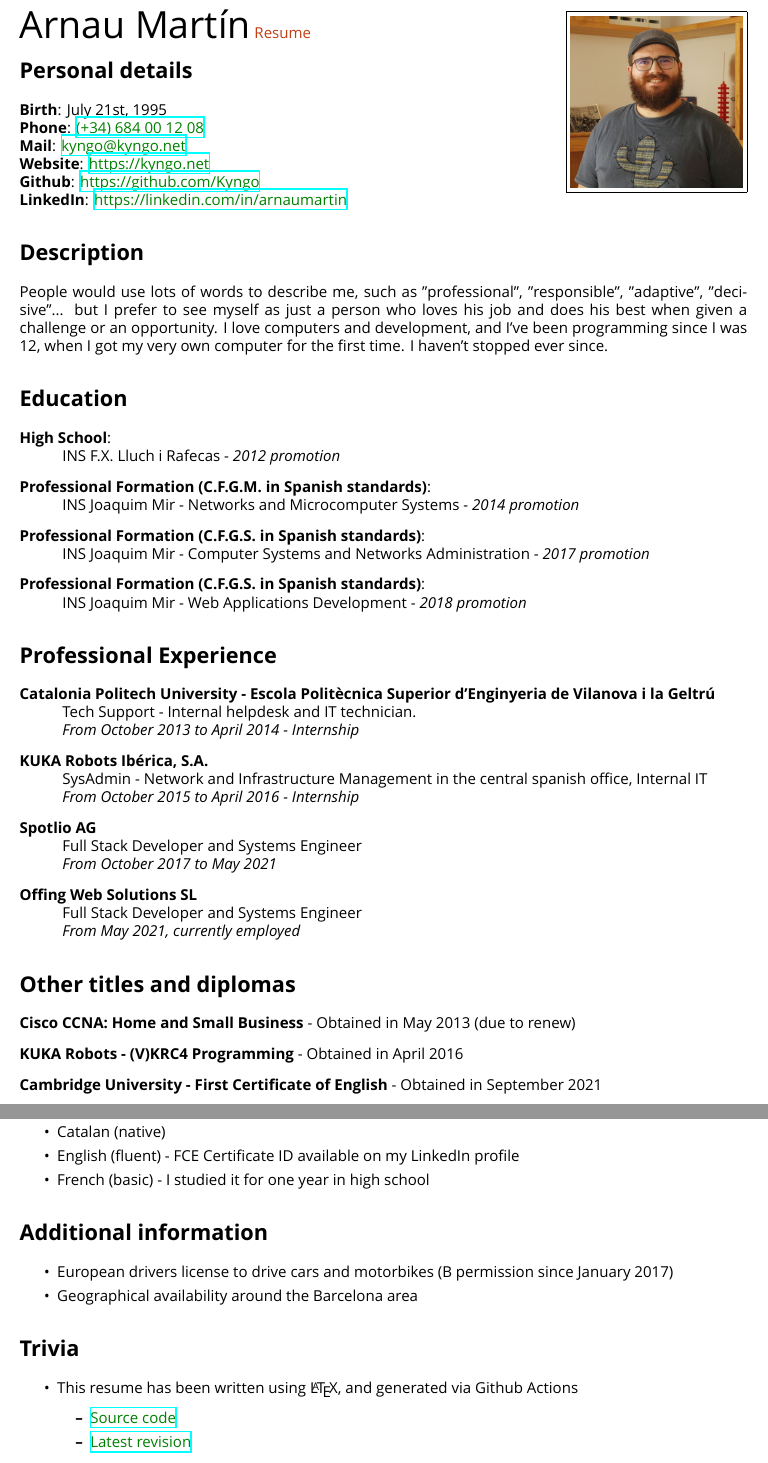
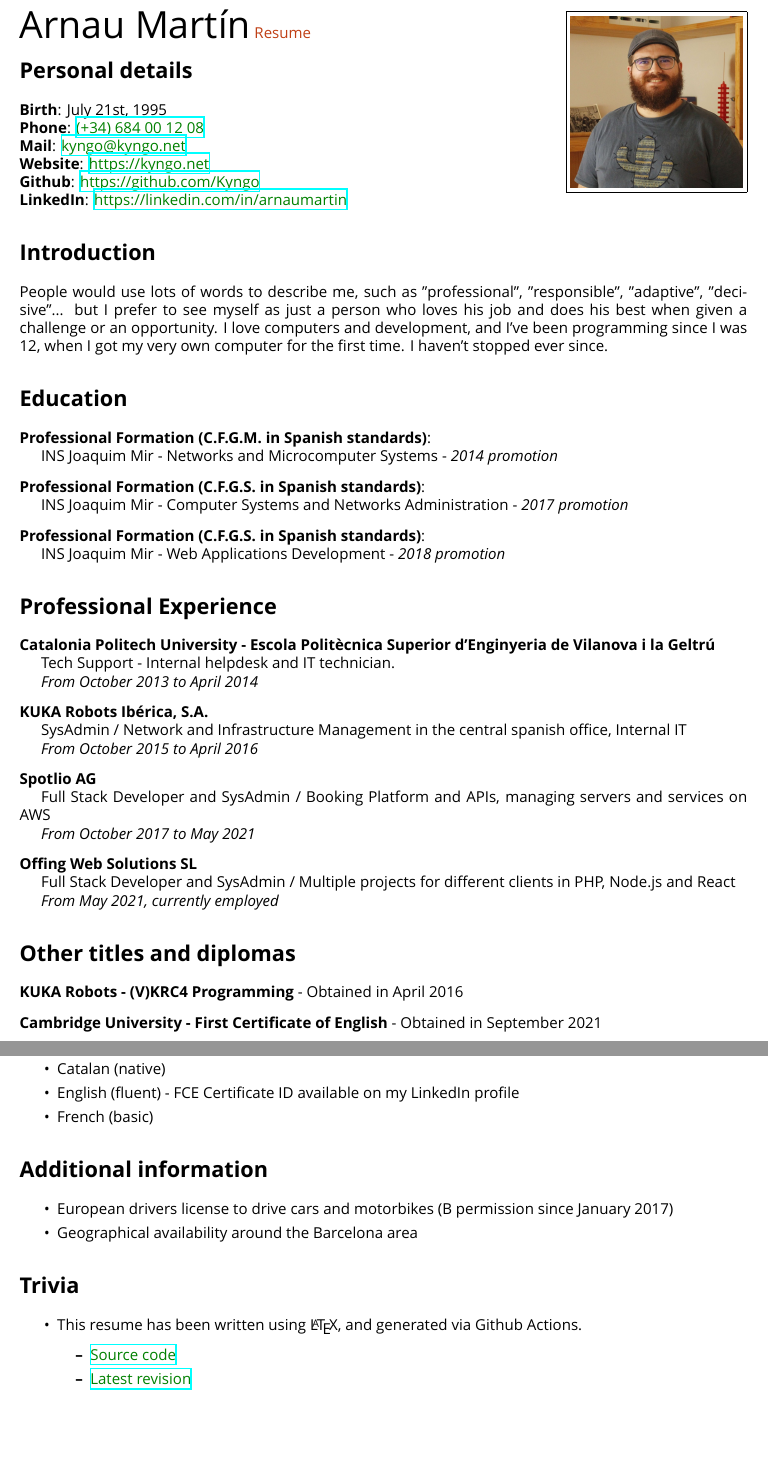
Before and after one commit to Kyngo/Resume, a LaTeX CV (Resume.tex): two parts of pages 1 and 2 of 2, joined at a grey line, cut so that both start at the same text, the shorter picture padded with empty space. Compiled offline with XeLaTeX; a missing font is replaced by an installed copy or a similar font.

Commit message:
improvements on gh actions, updated readme, several improvements on the resume itself

```diff
--- a/Resume.tex
+++ b/Resume.tex
@@ -29,7 +29,7 @@
   {\settoheight{\dimen0}{C}\kern-.05em \resizebox{!}{\dimen0}{\raisebox{\depth}{\#}}}}
 
 % Indentation
-\newcommand\tab[1][1cm]{\hspace*{#1}}
+\newcommand\tab[1][0.5cm]{\hspace*{#1}}
 
 % Line break command
 \newcommand{\nl}{\vspace{3mm}}
@@ -71,7 +71,7 @@
 	\textbf{LinkedIn}: \textcolor{Green}{\href{https://linkedin.com/in/arnaumartin}{https://linkedin.com/in/arnaumartin}}
 
 	% Description
-	\section*{Description}
+	\section*{Introduction}
 	People would use lots of words to describe me,  such as "professional", "responsible", "adaptive", "decisive"...
 	but I prefer to see myself as just a person who loves his job and does his best when given a challenge or an opportunity.
 	I love computers and development, and I've been programming since I was 12, when I got my very own computer for the first time.
@@ -80,11 +80,6 @@
 	% Formation and Education
 	\section*{Education}
 
-	\textbf{High School}:
-
-	\tab INS F.X. Lluch i Rafecas - \textit{2012 promotion}
-
-	\nl
 	\textbf{Professional Formation (C.F.G.M. in Spanish standards)}:
 
 	\tab INS Joaquim Mir - Networks and Microcomputer Systems - \textit{2014 promotion}
@@ -107,42 +102,40 @@
 
 	\tab Tech Support - Internal helpdesk and IT technician.
 
-	\tab \textit{From October 2013 to April 2014 - Internship}
+	\tab \textit{From October 2013 to April 2014}
 
 	% KUKA
 	\nl
 	\textbf{KUKA Robots Ibérica, S.A.}
 
-	\tab SysAdmin - Network and Infrastructure Management in the central spanish office, Internal IT
+	\tab SysAdmin / Network and Infrastructure Management in the central spanish office, Internal IT
 
-	\tab \textit{From October 2015 to April 2016 - Internship}
+	\tab \textit{From October 2015 to April 2016}
 
 	% Spotlio
 	\nl
 	\textbf{Spotlio AG}
 
-	\tab Full Stack Developer and Systems Engineer
+	\tab Full Stack Developer and SysAdmin / Booking Platform and APIs, managing servers and services on AWS
 
-	\tab \textit {From October 2017 to May 2021}
+	\tab \textit{From October 2017 to May 2021}
 
 	% Offing
 	\nl
 	\textbf{Offing Web Solutions SL}
 
-	\tab Full Stack Developer and Systems Engineer
+	\tab Full Stack Developer and SysAdmin / Multiple projects for different clients in PHP, Node.js and React
 
-	\tab \textit {From May 2021, currently employed}
+	\tab \textit{From May 2021, currently employed}
 
 	% Other titles and diplomas
 	\section*{Other titles and diplomas}
-	\textbf{Cisco CCNA: Home and Small Business} - Obtained in May 2013 (due to renew)
-
-	\nl
 	\textbf{KUKA Robots - (V)KRC4 Programming} - Obtained in April 2016
 
 	\nl
 	\textbf{Cambridge University - First Certificate of English} - Obtained in September 2021
 
+	%\pagebreak
 	% My skills
 	\section*{Skills}
 
@@ -330,7 +323,7 @@
 		\item Spanish (native)
 		\item Catalan (native)
 		\item English (fluent) - FCE Certificate ID available on my LinkedIn profile
-		\item French (basic) - I studied it for one year in high school
+		\item French (basic)
 	\end{itemize}
 
 	\section*{Additional information}
@@ -342,7 +335,7 @@
 
 	\section*{Trivia}
 	\begin{itemize}
-		\item This resume has been written using \LaTeX, and generated via Github Actions
+		\item This resume has been written using \LaTeX, and generated via Github Actions.
 		\begin{itemize}
 			\item \textcolor{Green}{\href{https://github.com/Kyngo/Resume}{Source code}}
 			\item \textcolor{Green}{\href{https://github.com/Kyngo/Resume/releases/latest}{Latest revision}}
```
Also changed, not shown: .github/workflows/main.yml (+6 -3 lines), README.md.
